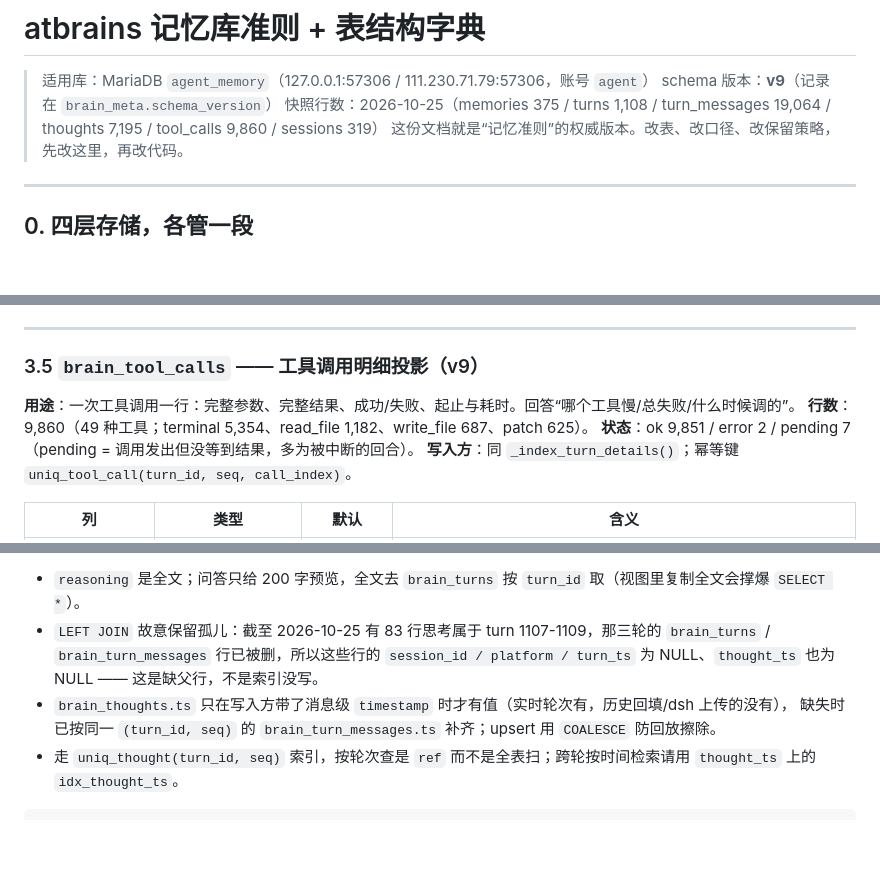
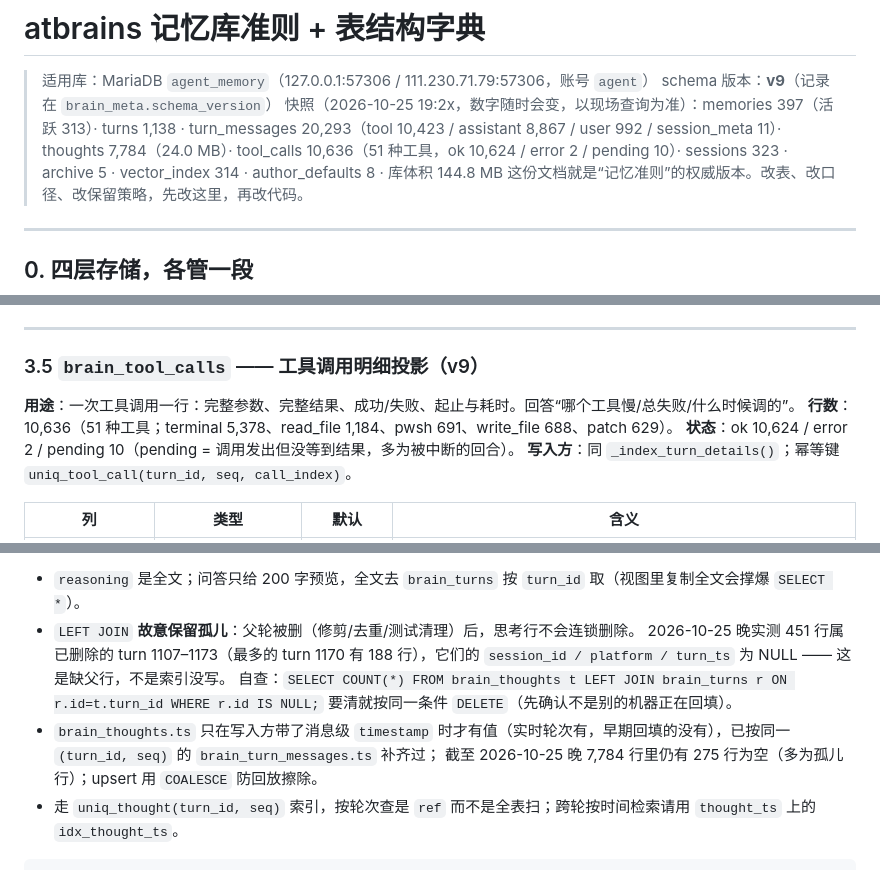
Before and after one commit to claus778/atbrains, a Markdown page: docs/database-schema.md, 3 parts joined by grey strips. GitHub-like rendering; blank space fills up the shorter version.

Commit message:
docs(schema): refresh snapshot numbers (v9 late-day) + orphan-thoughts note

````diff
--- a/docs/database-schema.md
+++ b/docs/database-schema.md
@@ -2,7 +2,10 @@
 
 > 适用库：MariaDB `agent_memory`（127.0.0.1:57306 / 111.230.71.79:57306，账号 `agent`）
 > schema 版本：**v9**（记录在 `brain_meta.schema_version`）
-> 快照行数：2026-10-25（memories 375 / turns 1,108 / turn_messages 19,064 / thoughts 7,195 / tool_calls 9,860 / sessions 319）
+> 快照（2026-10-25 19:2x，数字随时会变，以现场查询为准）：memories 397（活跃 313）· turns 1,138 ·
+> turn_messages 20,293（tool 10,423 / assistant 8,867 / user 992 / session_meta 11）· thoughts 7,784（24.0 MB）·
+> tool_calls 10,636（51 种工具，ok 10,624 / error 2 / pending 10）· sessions 323 · archive 5 ·
+> vector_index 314 · author_defaults 8 · 库体积 144.8 MB
 > 这份文档就是“记忆准则”的权威版本。改表、改口径、改保留策略，先改这里，再改代码。
 
 ---
@@ -167,8 +170,8 @@
 ### 3.5 `brain_tool_calls` —— 工具调用明细投影（v9）
 
 **用途**：一次工具调用一行：完整参数、完整结果、成功/失败、起止与耗时。回答“哪个工具慢/总失败/什么时候调的”。
-**行数**：9,860（49 种工具；terminal 5,354、read_file 1,182、write_file 687、patch 625）。
-**状态**：ok 9,851 / error 2 / pending 7（pending = 调用发出但没等到结果，多为被中断的回合）。
+**行数**：10,636（51 种工具；terminal 5,378、read_file 1,184、pwsh 691、write_file 688、patch 629）。
+**状态**：ok 10,624 / error 2 / pending 10（pending = 调用发出但没等到结果，多为被中断的回合）。
 **写入方**：同 `_index_turn_details()`；幂等键 `uniq_tool_call(turn_id, seq, call_index)`。
 
 | 列 | 类型 | 默认 | 含义 |
@@ -352,11 +355,13 @@
 finish_reason, reasoning_chars, reasoning, user_chars, user_preview(200 字), assistant_chars, assistant_preview(200 字)`。
 
 - `reasoning` 是全文；问答只给 200 字预览，全文去 `brain_turns` 按 `turn_id` 取（视图里复制全文会撑爆 `SELECT *`）。
-- `LEFT JOIN` 故意保留孤儿：截至 2026-10-25 有 83 行思考属于 turn 1107-1109，那三轮的 `brain_turns` /
-  `brain_turn_messages` 行已被删，所以这些行的 `session_id / platform / turn_ts` 为 NULL、`thought_ts` 也为 NULL ——
-  这是缺父行，不是索引没写。
-- `brain_thoughts.ts` 只在写入方带了消息级 `timestamp` 时才有值（实时轮次有，历史回填/dsh 上传的没有），
-  缺失时已按同一 `(turn_id, seq)` 的 `brain_turn_messages.ts` 补齐；upsert 用 `COALESCE` 防回放擦除。
+- `LEFT JOIN` **故意保留孤儿**：父轮被删（修剪/去重/测试清理）后，思考行不会连锁删除。
+  2026-10-25 晚实测 451 行属已删除的 turn 1107–1173（最多的 turn 1170 有 188 行），它们的
+  `session_id / platform / turn_ts` 为 NULL —— 这是缺父行，不是索引没写。
+  自查：`SELECT COUNT(*) FROM brain_thoughts t LEFT JOIN brain_turns r ON r.id=t.turn_id WHERE r.id IS NULL;`
+  要清就按同一条件 `DELETE`（先确认不是别的机器正在回填）。
+- `brain_thoughts.ts` 只在写入方带了消息级 `timestamp` 时才有值（实时轮次有，早期回填的没有），已按同一 `(turn_id, seq)` 的 `brain_turn_messages.ts` 补齐过；
+  截至 2026-10-25 晚 7,784 行里仍有 275 行为空（多为孤儿行）；upsert 用 `COALESCE` 防回放擦除。
 - 走 `uniq_thought(turn_id, seq)` 索引，按轮次查是 `ref` 而不是全表扫；跨轮按时间检索请用 `thought_ts` 上的 `idx_thought_ts`。
 
 ```sql
````
Also changed, not shown: other parts of docs/database-schema.md (+6 -6 lines).
